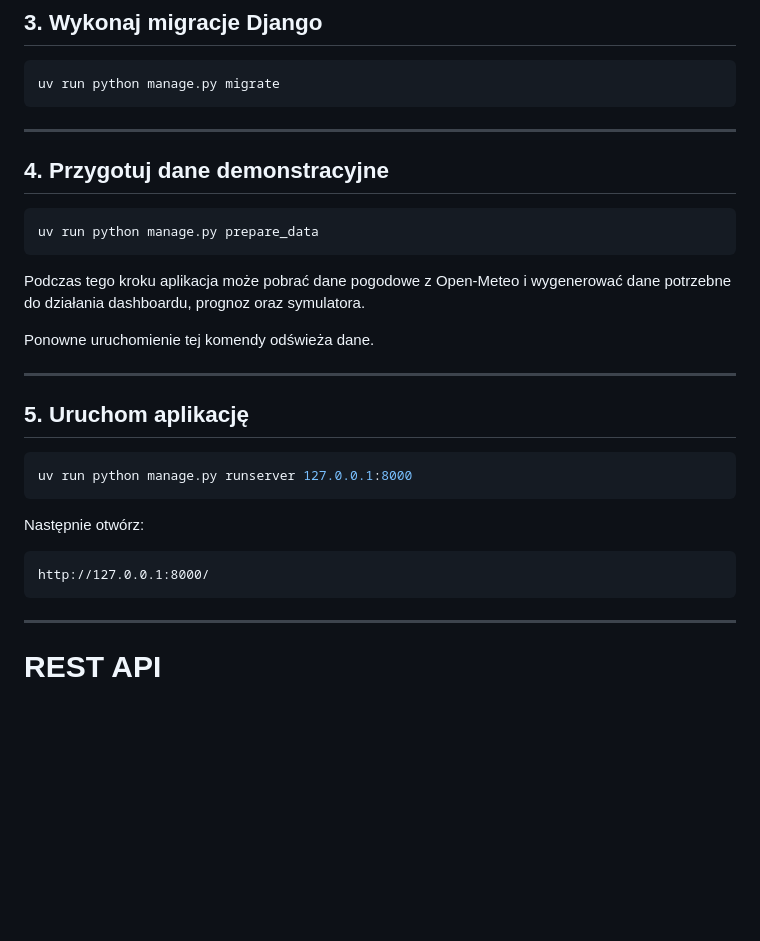
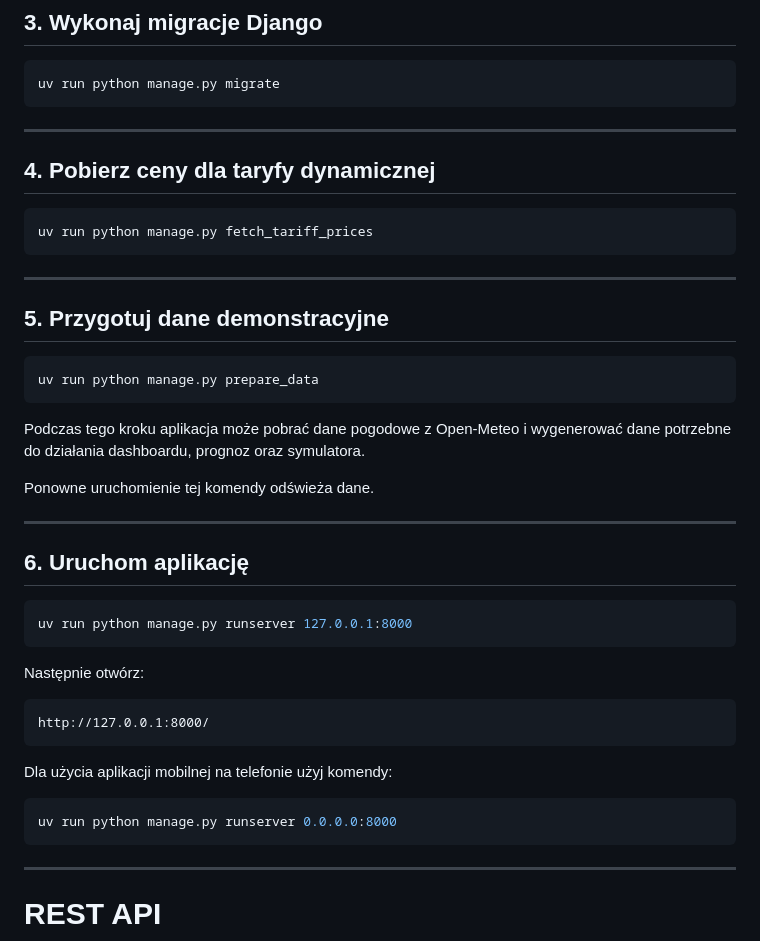
Before and after one commit to kleszczuch/HackoWatt, a Markdown page: README.md, the part around the change. GitHub-like rendering; blank space fills up the shorter version.

Commit message:
Patch 3
Added a section for fetching dynamic tariff prices and updated subsequent section numbers.

````diff
--- a/README.md
+++ b/README.md
@@ -176,10 +176,17 @@ uv sync
 ```bash
 uv run python manage.py migrate
 ```
+---
+
+## 4. Pobierz ceny dla taryfy dynamicznej
+
+```bash
+uv run python manage.py fetch_tariff_prices
+```
 
 ---
 
-## 4. Przygotuj dane demonstracyjne
+## 5. Przygotuj dane demonstracyjne
 
 ```bash
 uv run python manage.py prepare_data
@@ -191,7 +198,7 @@ Ponowne uruchomienie tej komendy odświeża dane.
 
 ---
 
-## 5. Uruchom aplikację
+## 6. Uruchom aplikację
 
 ```bash
 uv run python manage.py runserver 127.0.0.1:8000
@@ -201,6 +208,12 @@ Następnie otwórz:
 
 ```text
 http://127.0.0.1:8000/
+```
+
+Dla użycia aplikacji mobilnej na telefonie użyj komendy:
+
+```bash
+uv run python manage.py runserver 0.0.0.0:8000
 ```
 
 ---
````
